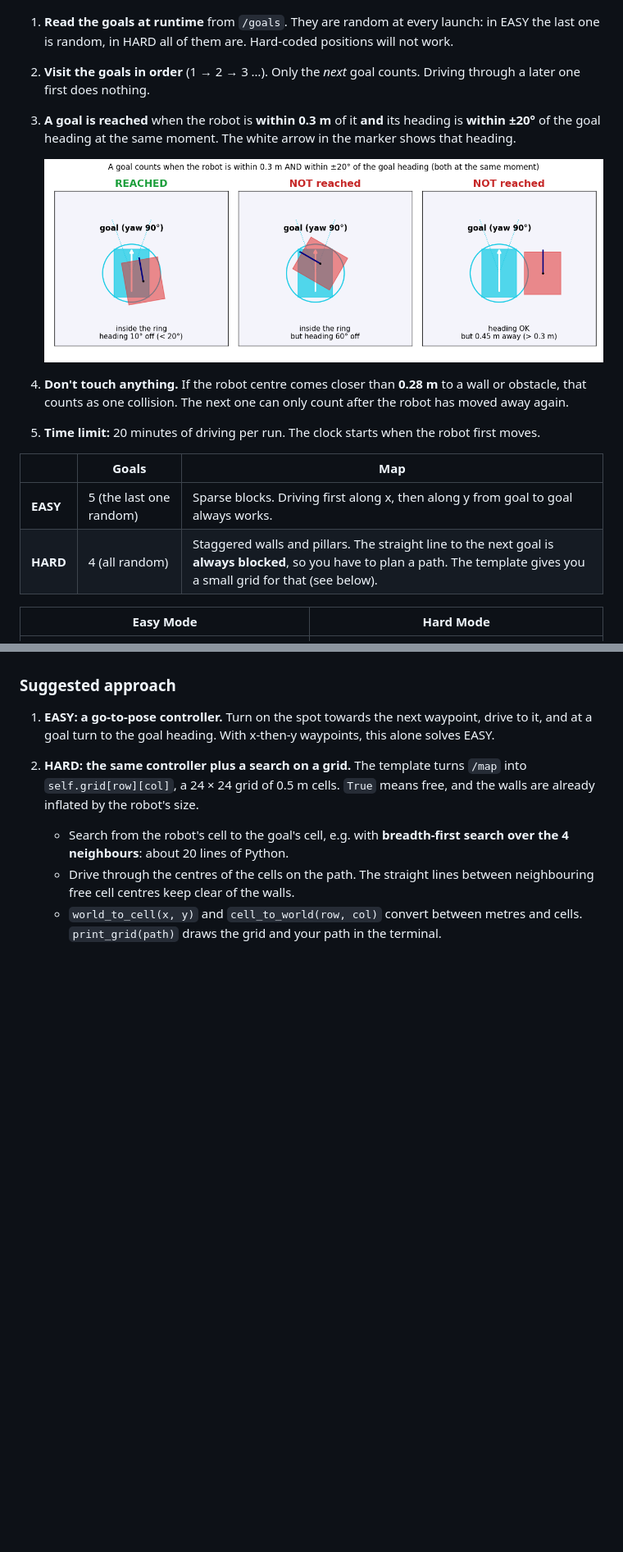
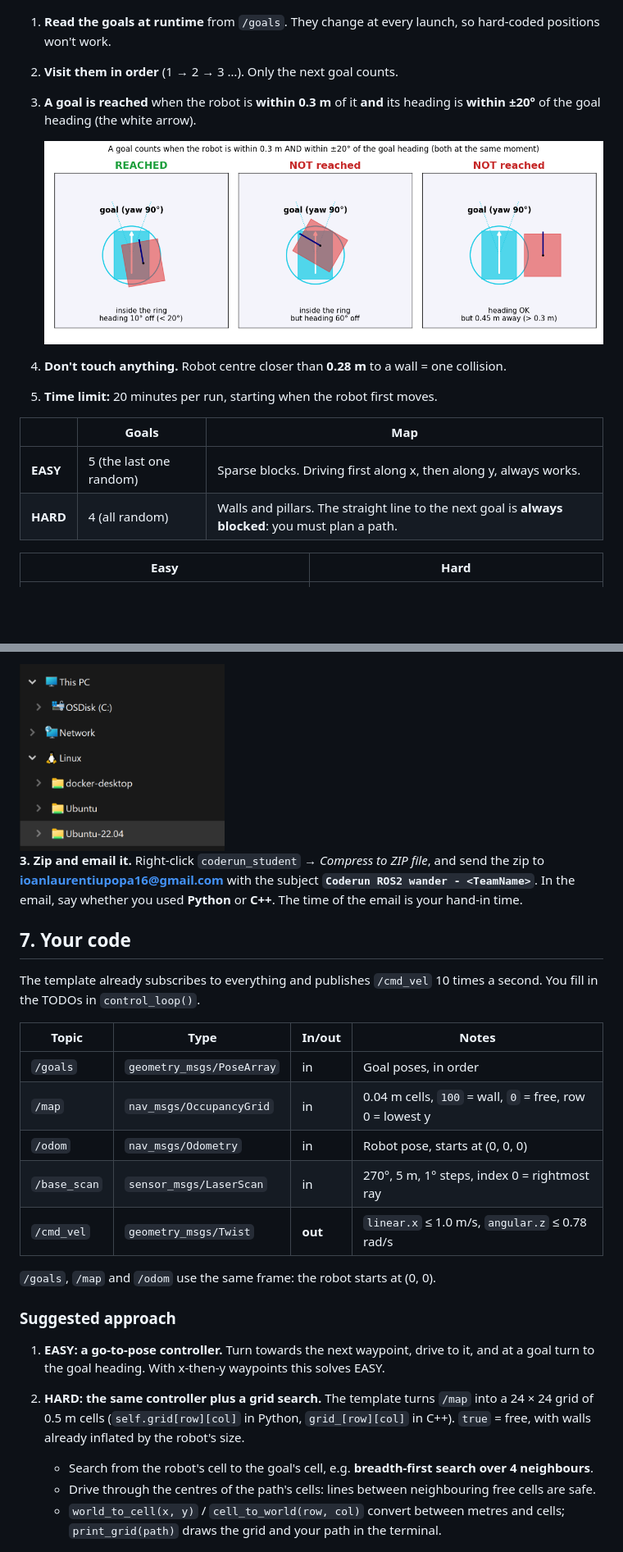
Before and after one commit to laurent-19/coderun-ros2-wander, a Markdown page: README.md, 2 parts joined by grey strips. Shown at 82% size. Rendered like a GitHub page; pictures changed too: doc/win-wsl-location.png (added); blank space fills up the shorter version.

```diff
--- a/README.md
+++ b/README.md
@@ -14,26 +12,24 @@ of **goal poses** (x, y, heading), **in order**, **without touching anything**,
 
 ![What you see](doc/legend.png)
 
-1. **Read the goals at runtime** from `/goals`. They are random at every launch: in EASY the last one
-   is random, in HARD all of them are. Hard-coded positions will not work.
-2. **Visit the goals in order** (1 → 2 → 3 …). Only the *next* goal counts. Driving through a later one
-   first does nothing.
+1. **Read the goals at runtime** from `/goals`. They change at every launch, so hard-coded positions
+   won't work.
+2. **Visit them in order** (1 → 2 → 3 …). Only the next goal counts.
 3. **A goal is reached** when the robot is **within 0.3 m** of it **and** its heading is **within ±20°**
-   of the goal heading at the same moment. The white arrow in the marker shows that heading.
+   of the goal heading (the white arrow).
 
    ![When a goal counts](doc/goal-check.png)
 
-4. **Don't touch anything.** If the robot centre comes closer than **0.28 m** to a wall or obstacle,
-   that counts as one collision. The next one can only count after the robot has moved away again.
-5. **Time limit:** 20 minutes of driving per run. The clock starts when the robot first moves.
+4. **Don't touch anything.** Robot centre closer than **0.28 m** to a wall = one collision.
+5. **Time limit:** 20 minutes per run, starting when the robot first moves.
 
 | | Goals | Map |
 |---|---|---|
-| **EASY** | 5 (the last one random) | Sparse blocks. Driving first along x, then along y from goal to goal always works. |
-| **HARD** | 4 (all random) | Staggered walls and pillars. The straight line to the next goal is **always blocked**, so you have to plan a path. The template gives you a small grid for that (see below). |
+| **EASY** | 5 (the last one random) | Sparse blocks. Driving first along x, then along y, always works. |
+| **HARD** | 4 (all random) | Walls and pillars. The straight line to the next goal is **always blocked**: you must plan a path. |
 
-| Easy Mode | Hard Mode |
-|-----------|-----------|
+| Easy | Hard |
+|------|------|
 | ![Easy RViz](doc/easy-rviz.png) | ![Hard RViz](doc/hard-rviz.png) |
 | ![Easy Stage](doc/easy-stage-map.png) | ![Hard Stage](doc/hard-stage-map.png) |
 
@@ -41,16 +175,34 @@ The markers are only visual. The laser can't see them and they don't cause colli
+<img src="doc/win-wsl-location.png" alt="Linux in File Explorer" width="250">
+
+**3. Zip and email it.** Right-click `coderun_student` → *Compress to ZIP file*, and send the zip to
+**ioanlaurentiupopa16@gmail.com** with the subject **`Coderun ROS2 wander - <TeamName>`**. In the
+email, say whether you used **Python** or **C++**. The time of the email is your hand-in time.
+
+## 7. Your code
+
+The template already subscribes to everything and publishes `/cmd_vel` 10 times a second. You fill in
+the TODOs in `control_loop()`.
+
+| Topic | Type | In/out | Notes |
+|-------|------|--------|-------|
+| `/goals` | `geometry_msgs/PoseArray` | in | Goal poses, in order |
+| `/map` | `nav_msgs/OccupancyGrid` | in | 0.04 m cells, `100` = wall, `0` = free, row 0 = lowest y |
+| `/odom` | `nav_msgs/Odometry` | in | Robot pose, starts at (0, 0, 0) |
+| `/base_scan` | `sensor_msgs/LaserScan` | in | 270°, 5 m, 1° steps, index 0 = rightmost ray |
+| `/cmd_vel` | `geometry_msgs/Twist` | **out** | `linear.x` ≤ 1.0 m/s, `angular.z` ≤ 0.78 rad/s |
+
+`/goals`, `/map` and `/odom` use the same frame: the robot starts at (0, 0).
 
 ### Suggested approach
 
-1. **EASY: a go-to-pose controller.** Turn on the spot towards the next waypoint, drive to it, and at
-   a goal turn to the goal heading. With x-then-y waypoints, this alone solves EASY.
-2. **HARD: the same controller plus a search on a grid.** The template turns `/map` into
-   `self.grid[row][col]`, a 24 × 24 grid of 0.5 m cells. `True` means free, and the walls are already
-   inflated by the robot's size.
-   - Search from the robot's cell to the goal's cell, e.g. with **breadth-first search over the 4
-     neighbours**: about 20 lines of Python.
-   - Drive through the centres of the cells on the path. The straight lines between neighbouring free
-     cell centres keep clear of the walls.
-   - `world_to_cell(x, y)` and `cell_to_world(row, col)` convert between metres and cells.
+1. **EASY: a go-to-pose controller.** Turn towards the next waypoint, drive to it, and at a goal turn
+   to the goal heading. With x-then-y waypoints this solves EASY.
+2. **HARD: the same controller plus a grid search.** The template turns `/map` into a 24 × 24 grid of
+   0.5 m cells (`self.grid[row][col]` in Python, `grid_[row][col]` in C++). `true` = free, with walls
+   already inflated by the robot's size.
+   - Search from the robot's cell to the goal's cell, e.g. **breadth-first search over 4 neighbours**.
+   - Drive through the centres of the path's cells: lines between neighbouring free cells are safe.
+   - `world_to_cell(x, y)` / `cell_to_world(row, col)` convert between metres and cells;
      `print_grid(path)` draws the grid and your path in the terminal.
 
    ![HARD planning grid](doc/hard-grid.png)
```
Also changed, not shown: other parts of README.md (+155 -180 lines), 11 other files.
